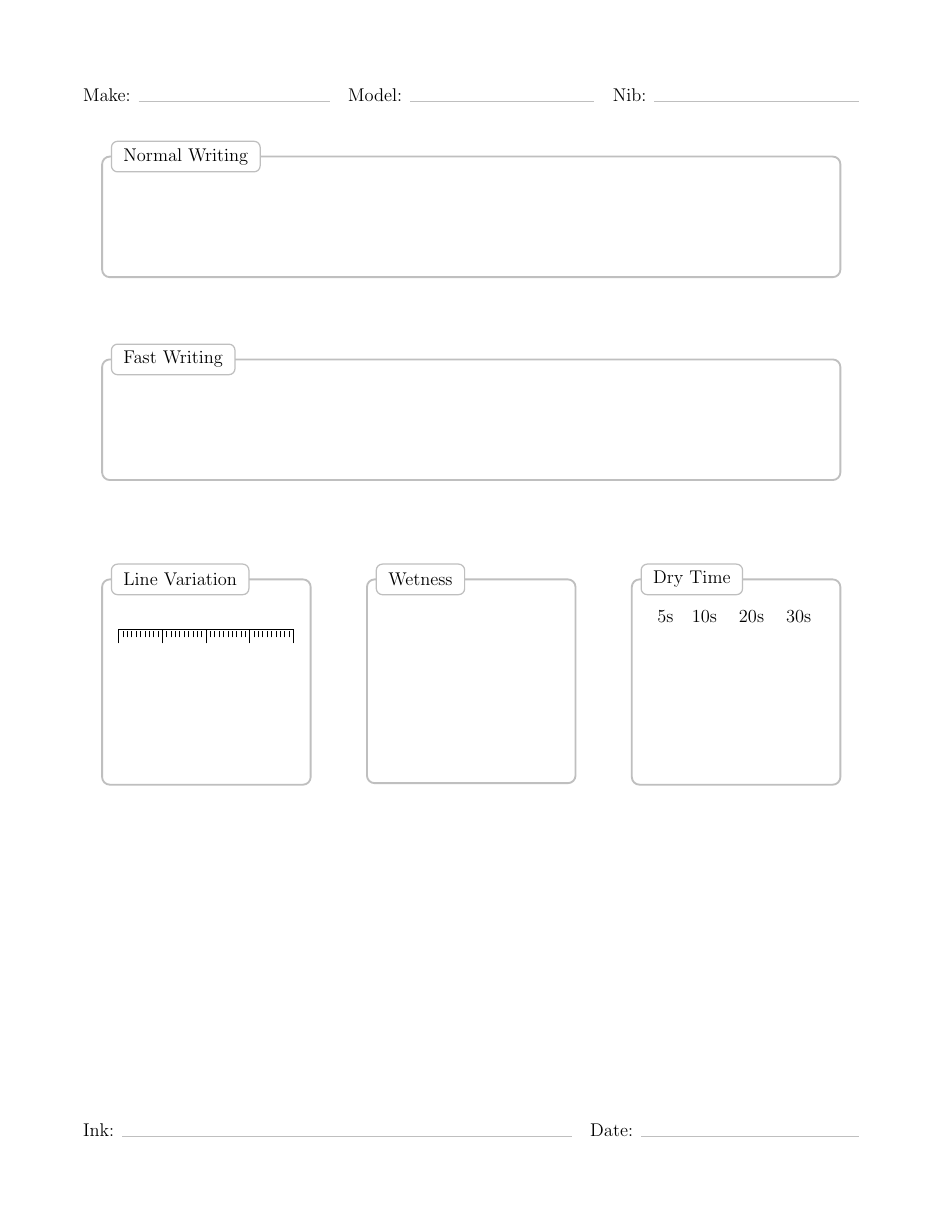
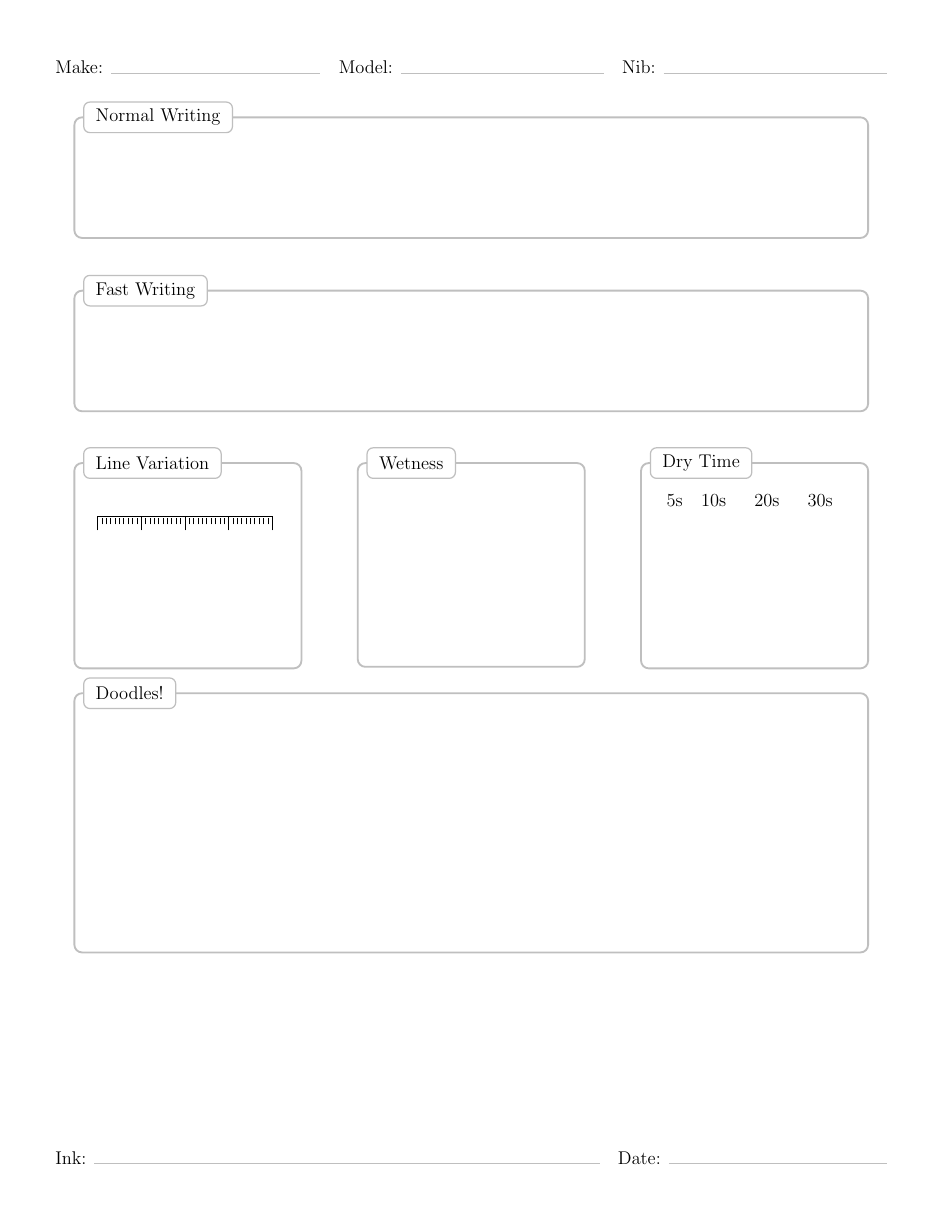
Before and after one commit to ramLlama/templates, a LaTeX book (fountain_pen_review.tex, which reads fpreviewtools.sty): the whole page. Compiled offline with pdfLaTeX.

Commit message:
f_p_review.tex,fpreviewtools: Fix spacing issues
* Paper margins at 0.5in
* horizontally align ruler
* reduce prettyframed margins
* compensate for tabularx margins

```diff
--- a/fountain_pen_review.tex
+++ b/fountain_pen_review.tex
@@ -2,7 +2,7 @@
 % Page Setup %
 %%%%%%%%%%%%%%
 \documentclass[letterpaper,12pt]{memoir}
-\usepackage[margin=0.75in]{geometry}
+\usepackage[margin=0.5in]{geometry}
 % Disable Page Numbers
 \pagenumbering{gobble}
 % Disable paragraph indentation
@@ -32,11 +32,13 @@ Make: \textcolor{lightgray}{\hrulefill} & Model: \textcolor{lightgray}{\hrulefil
   \vspace{0.75in}
 \end{prettyframed}
 
+% vspace before and after to compensate for tabularx spacing
+\vspace{-1em}
 \begin{tabularx}{\textwidth}{@{}XXX@{}}
   \begin{prettyframed}{Line Variation}
     \begin{minipage}[t][1.5in][t]{\textwidth}
       \begin{vplace}[0.2]
-        \cmruler{4}
+        \hspace*{\fill}\cmruler{4}\hspace*{\fill}
       \end{vplace}
     \end{minipage}
   \end{prettyframed} &
@@ -53,8 +55,13 @@ Make: \textcolor{lightgray}{\hrulefill} & Model: \textcolor{lightgray}{\hrulefil
                                               \end{minipage}
                                             \end{prettyframed} \\
 \end{tabularx}
+\vspace{-3em}
 
-\vspace{\fill}
+\begin{prettyframed}{Doodles!}
+  \vspace{2in}
+\end{prettyframed}
+
+\vfill
 
 \begin{tabularx}{\textwidth}{@{}X r@{}}
 Ink: \textcolor{lightgray}{\hrulefill} & Date: \textcolor{lightgray}{\rule{5cm}{0.4pt}}
--- a/fpreviewtools.sty
+++ b/fpreviewtools.sty
@@ -57,17 +57,19 @@
 \mdfdefinestyle{prettystyle}{
 outerlinewidth=1em,
 outerlinecolor=white,
-leftmargin=-1em,
-rightmargin=-1em,
+leftmargin=0em,
+rightmargin=0em,
 middlelinewidth=1.2pt,
 roundcorner=5pt,
 linecolor=lightgray,
 innertopmargin=1.2\baselineskip,
-skipabove={\dimexpr0.5\baselineskip+\topskip\relax},
-skipbelow={-1em},
+skipabove={1em},
+skipbelow={0em},
+%skipabove={\dimexpr0.5\baselineskip+\topskip\relax},
+%skipbelow={-1em},
 needspace=3\baselineskip,
 frametitlefont=\sffamily\bfseries,
-singleextra={\node[titlebox,xshift=2mm] at  (P-|O){~\prettytitle\hbox{~}};{}}
+singleextra={\node[titlebox,xshift=2mm] at  (P-|O){~\prettytitle\hbox{~}};{}},
 }
 \newcommand{\prettytitle}{TEST TITLE}
 \newenvironment{prettyframed}[1]
@@ -77,6 +79,8 @@ singleextra={\node[titlebox,xshift=2mm] at  (P-|O){~\prettytitle\hbox{~}};{}}
 }
 {
 \end{mdframed}
+% skipbelow doesn't work for some reason, so use vspace
+\vspace{-1em}
 }
 
 %%%%%%%%%%%%%%%%%%
```
Also changed, not shown: fountain_pen_review.pdf.
